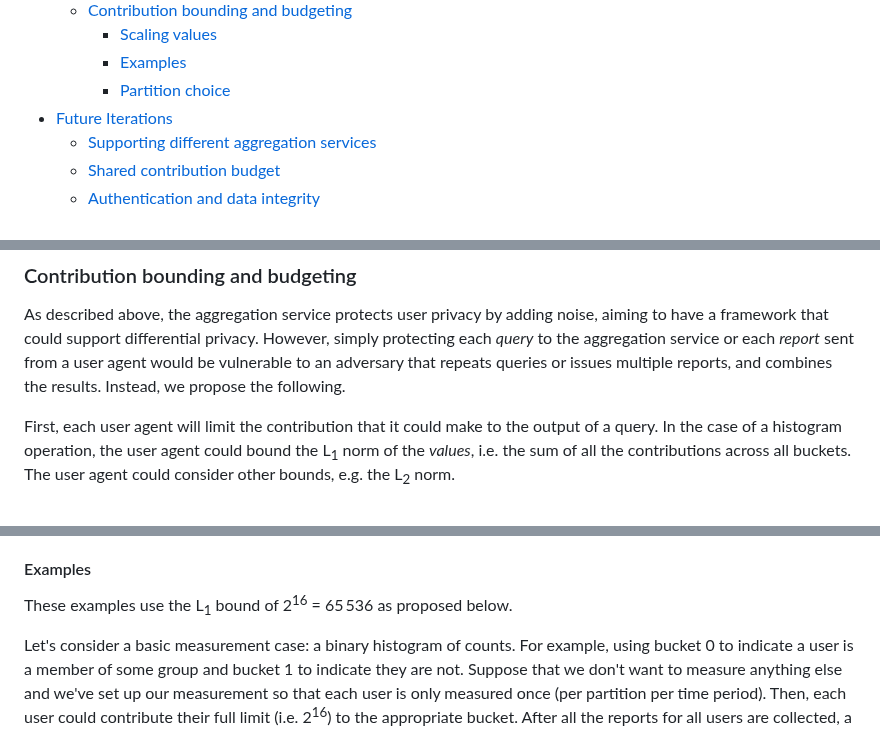
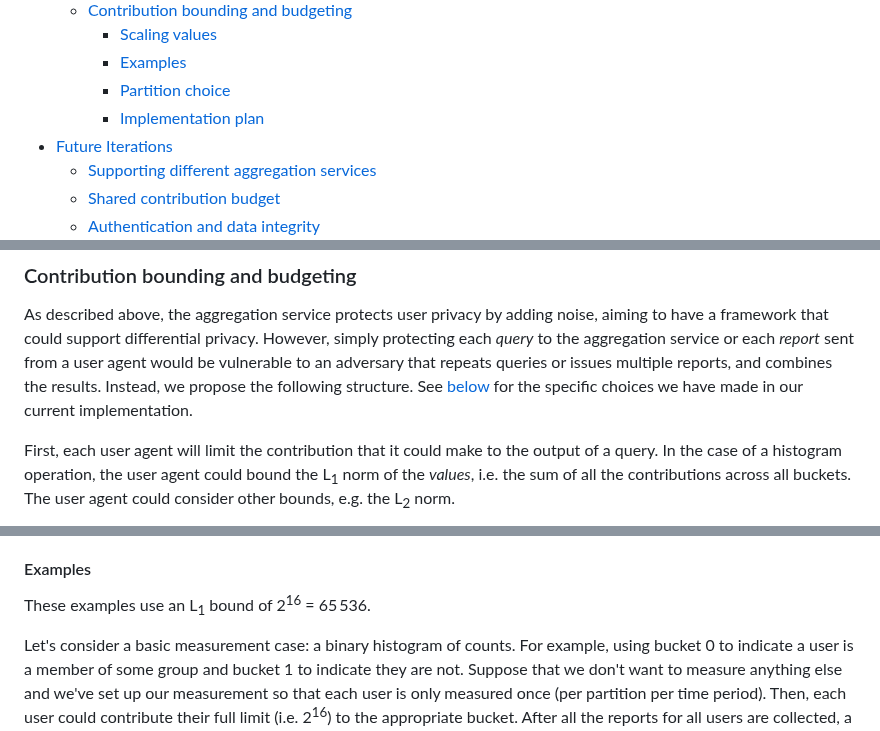
Before and after one commit to patcg-individual-drafts/private-aggregation-api, a Markdown page: README.md, 3 parts joined by grey strips. Drawn GitHub-style.

```diff
--- a/README.md
+++ b/README.md
@@ -31,6 +31,7 @@ Author: Alex Turner (alexmt@chromium.org)
     - [Scaling values](#scaling-values)
     - [Examples](#examples-1)
     - [Partition choice](#partition-choice)
+    - [Implementation plan](#implementation-plan)
 - [Future Iterations](#future-iterations)
   - [Supporting different aggregation services](#supporting-different-aggregation-services)
   - [Shared contribution budget](#shared-contribution-budget)
@@ -441,7 +442,8 @@ noise, aiming to have a framework that could support differential privacy.
 However, simply protecting each _query_ to the aggregation service or each
 _report_ sent from a user agent would be vulnerable to an adversary that repeats
 queries or issues multiple reports, and combines the results. Instead, we
-propose the following.
+propose the following structure. See [below](#implementation-plan) for the
+specific choices we have made in our current implementation.
 
 First, each user agent will limit the contribution that it could make to the
 output of a query. In the case of a histogram operation, the user agent could
@@ -492,8 +494,7 @@ scale. The examples below explore this in more detail.
 
 #### Examples
 
-These examples use the L<sub>1</sub> bound of 2<sup>16</sup> = 65 536 as
-proposed below.
+These examples use an L<sub>1</sub> bound of 2<sup>16</sup> = 65 536.
 
 Let's consider a basic measurement case: a binary histogram of counts. For
 example, using bucket 0 to indicate a user is a member of some group and bucket
```
Also changed, not shown: other parts of README.md (+2 -0 lines).
